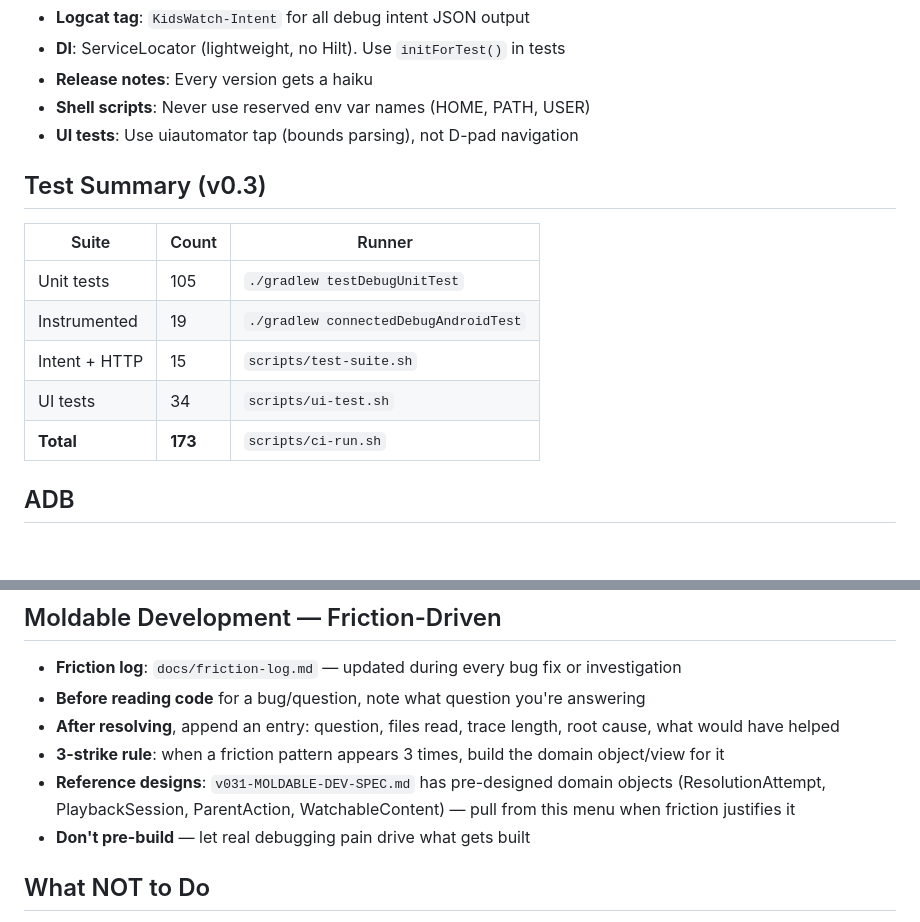
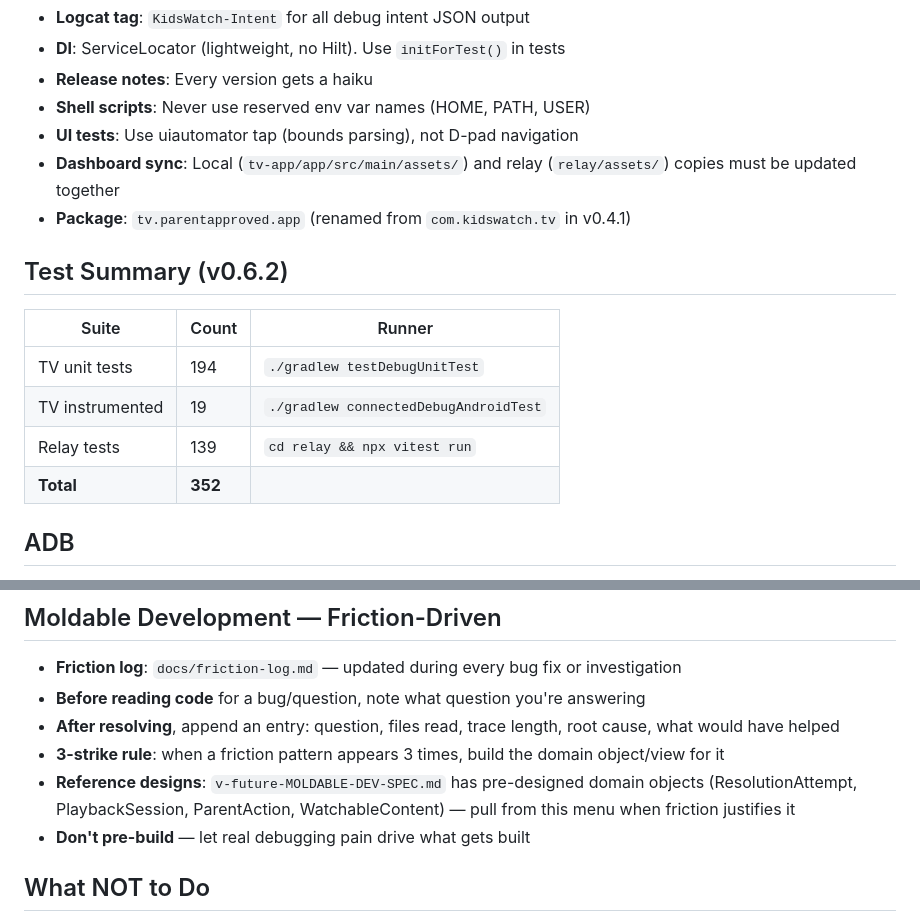
Before and after one commit to Prasanna79/parentapproved, a Markdown page: CLAUDE.md, 2 parts joined by grey strips. GitHub-like rendering; blank space fills up the shorter version.

```diff
--- a/CLAUDE.md
+++ b/CLAUDE.md
@@ -68,15 +79,16 @@ bash scripts/ci-run.sh
 - **Release notes**: Every version gets a haiku
 - **Shell scripts**: Never use reserved env var names (HOME, PATH, USER)
 - **UI tests**: Use uiautomator tap (bounds parsing), not D-pad navigation
+- **Dashboard sync**: Local (`tv-app/app/src/main/assets/`) and relay (`relay/assets/`) copies must be updated together
+- **Package**: `tv.parentapproved.app` (renamed from `com.kidswatch.tv` in v0.4.1)
 
-## Test Summary (v0.3)
+## Test Summary (v0.6.2)
 | Suite | Count | Runner |
 |-------|-------|--------|
-| Unit tests | 105 | `./gradlew testDebugUnitTest` |
-| Instrumented | 19 | `./gradlew connectedDebugAndroidTest` |
-| Intent + HTTP | 15 | `scripts/test-suite.sh` |
-| UI tests | 34 | `scripts/ui-test.sh` |
-| **Total** | **173** | `scripts/ci-run.sh` |
+| TV unit tests | 194 | `./gradlew testDebugUnitTest` |
+| TV instrumented | 19 | `./gradlew connectedDebugAndroidTest` |
+| Relay tests | 139 | `cd relay && npx vitest run` |
+| **Total** | **352** | |
 
 ## ADB
 - Use `/adb` slash command or full path: `/opt/homebrew/share/android-commandlinetools/platform-tools/adb`
@@ -87,7 +99,7 @@ bash scripts/ci-run.sh
 - **Before reading code** for a bug/question, note what question you're answering
 - **After resolving**, append an entry: question, files read, trace length, root cause, what would have helped
 - **3-strike rule**: when a friction pattern appears 3 times, build the domain object/view for it
-- **Reference designs**: `v031-MOLDABLE-DEV-SPEC.md` has pre-designed domain objects (ResolutionAttempt, PlaybackSession, ParentAction, WatchableContent) — pull from this menu when friction justifies it
+- **Reference designs**: `v-future-MOLDABLE-DEV-SPEC.md` has pre-designed domain objects (ResolutionAttempt, PlaybackSession, ParentAction, WatchableContent) — pull from this menu when friction justifies it
 - **Don't pre-build** — let real debugging pain drive what gets built
 
 ## What NOT to Do
```
Also changed, not shown: other parts of CLAUDE.md (+33 -22 lines).
